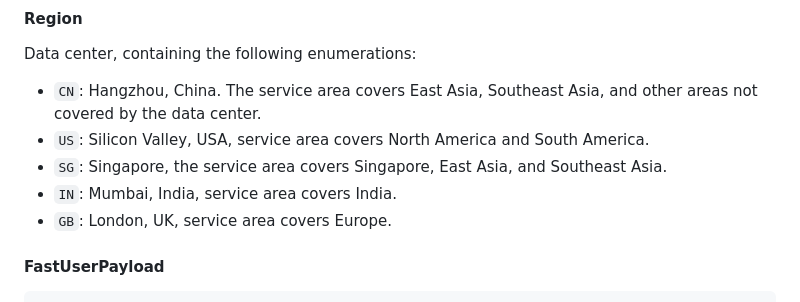
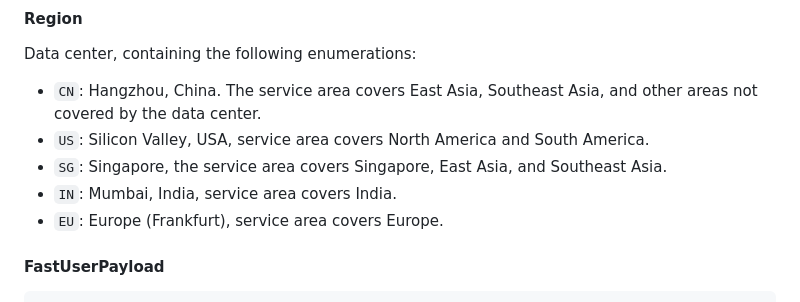
Before and after one commit to Nero-Hu/Whiteboard-Docs, a Markdown page: Fastboard/EN-API Reference.md, the part around the change. Drawn GitHub-style.

```diff
--- a/Fastboard/EN-API Reference.md
+++ b/Fastboard/EN-API Reference.md
@@ -55,7 +55,7 @@ Data center, containing the following enumerations:
 - `US`: Silicon Valley, USA, service area covers North America and South America.
 - `SG`: Singapore, the service area covers Singapore, East Asia, and Southeast Asia.
 - `IN`: Mumbai, India, service area covers India.
-- `GB`: London, UK, service area covers Europe.
+- `EU`: Europe (Frankfurt), service area covers Europe.
 
 <a name="fastuserpayload"></a>
 #### FastUserPayload
```
Also changed, not shown: Fastboard/EN-Release Notes.md (+11 -0 lines).
